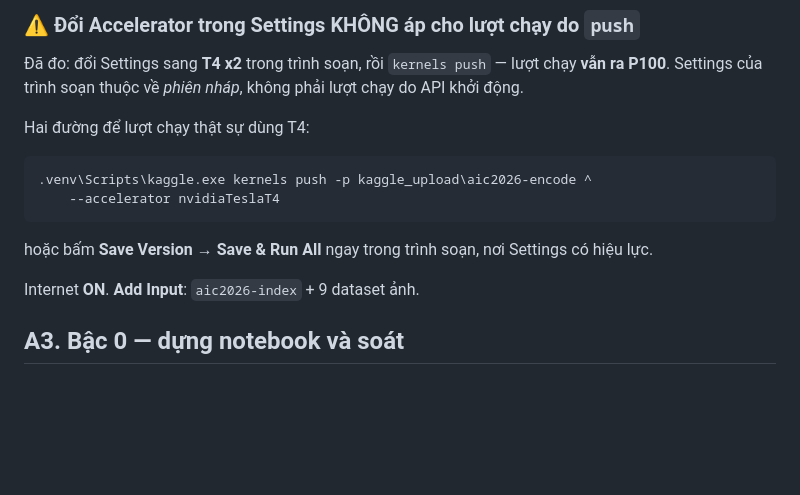
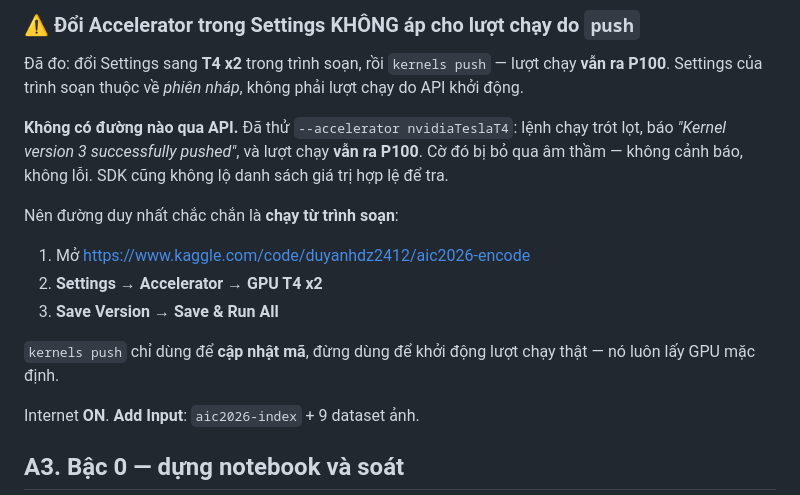
Before and after one commit to QuocKhanhDev-it/AIC_2026_FirstDance, a Markdown page: docs/17_kaggle_encode_va_caption.md, the part around the change. Drawn GitHub-style; blank space fills up the shorter version.

Commit message:
17: --accelerator bi bo qua am tham, phai chay tu trinh soan
Da do: `kernels push --accelerator nvidiaTeslaT4` bao "successfully pushed"
nhung luot chay VAN ra P100. Co bi bo qua, khong canh bao, khong loi. Ket
luan: kernels push chi dung de CAP NHAT MA, khong dung de khoi dong luot chay
that — no luon lay GPU mac dinh.

Duong duy nhat chac chan: Settings > Accelerator > T4 x2, roi Save & Run All
ngay trong trinh soan.

Co-Authored-By: Claude Opus 5 <noreply@anthropic.com>

````diff
--- a/docs/17_kaggle_encode_va_caption.md
+++ b/docs/17_kaggle_encode_va_caption.md
@@ -164,15 +164,19 @@ Chốt này rẻ — dừng ở giây thứ vài chục thay vì sau 7,49 GB.
 chạy **vẫn ra P100**. Settings của trình soạn thuộc về *phiên nháp*, không phải
 lượt chạy do API khởi động.
 
-Hai đường để lượt chạy thật sự dùng T4:
+**Không có đường nào qua API.** Đã thử `--accelerator nvidiaTeslaT4`: lệnh
+chạy trót lọt, báo *"Kernel version 3 successfully pushed"*, và lượt chạy **vẫn
+ra P100**. Cờ đó bị bỏ qua âm thầm — không cảnh báo, không lỗi. SDK cũng không
+lộ danh sách giá trị hợp lệ để tra.
 
-```powershell
-.venv\Scripts\kaggle.exe kernels push -p kaggle_upload\aic2026-encode ^
-    --accelerator nvidiaTeslaT4
-```
+Nên đường duy nhất chắc chắn là **chạy từ trình soạn**:
 
-hoặc bấm **Save Version → Save & Run All** ngay trong trình soạn, nơi Settings
-có hiệu lực.
+1. Mở https://www.kaggle.com/code/duyanhdz2412/aic2026-encode
+2. **Settings → Accelerator → GPU T4 x2**
+3. **Save Version → Save & Run All**
+
+`kernels push` chỉ dùng để **cập nhật mã**, đừng dùng để khởi động lượt chạy
+thật — nó luôn lấy GPU mặc định.
 
 Internet **ON**. **Add Input**: `aic2026-index` + 9 dataset ảnh.
 
````
